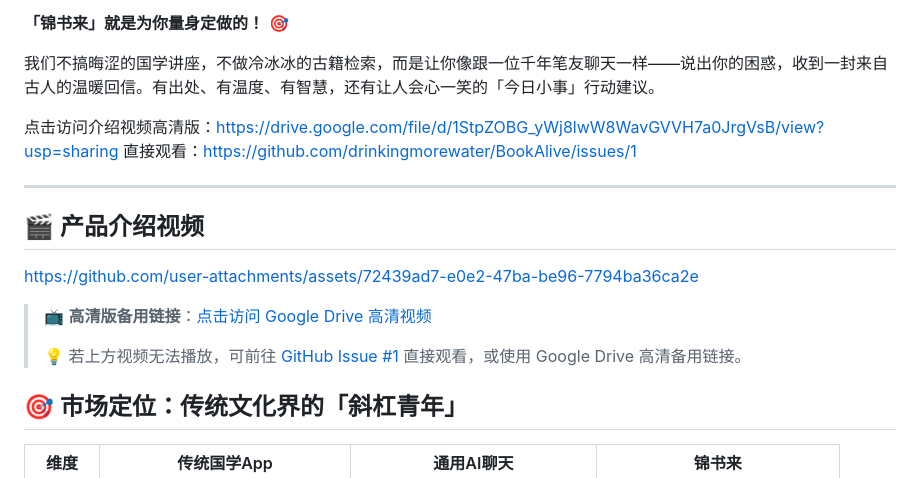
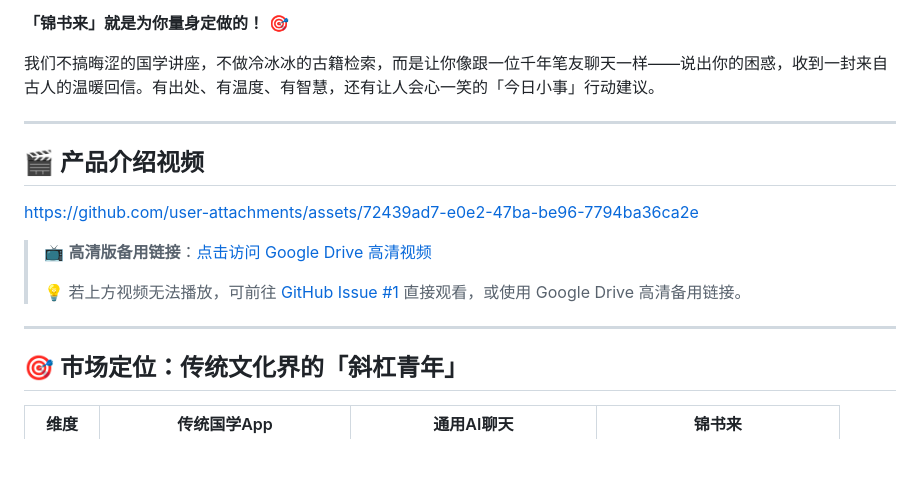
Before and after one commit to drinkingmorewater/BookAlive, a Markdown page: README.md, the part around the change. GitHub-like rendering; blank space fills up the shorter version.

Commit message:
Update README with new video links and market positioning
Removed outdated video links and added new section on market positioning.

```diff
--- a/README.md
+++ b/README.md
@@ -17,9 +17,6 @@
 
 我们不搞晦涩的国学讲座，不做冷冰冰的古籍检索，而是让你像跟一位千年笔友聊天一样——说出你的困惑，收到一封来自古人的温暖回信。有出处、有温度、有智慧，还有让人会心一笑的「今日小事」行动建议。
 
-点击访问介绍视频高清版：https://drive.google.com/file/d/1StpZOBG_yWj8lwW8WavGVVH7a0JrgVsB/view?usp=sharing
-直接观看：https://github.com/drinkingmorewater/BookAlive/issues/1
-
 ---
 
 ## 🎬 产品介绍视频
@@ -29,6 +26,8 @@ https://github.com/user-attachments/assets/72439ad7-e0e2-47ba-be96-7794ba36ca2e
 > 📺 **高清版备用链接**：[点击访问 Google Drive 高清视频](https://drive.google.com/file/d/1StpZOBG_yWj8lwW8WavGVVH7a0JrgVsB/view?usp=sharing)
 >
 > 💡 若上方视频无法播放，可前往 [GitHub Issue #1](https://github.com/drinkingmorewater/BookAlive/issues/1) 直接观看，或使用 Google Drive 高清备用链接。
+
+---
 
 ## 🎯 市场定位：传统文化界的「斜杠青年」
 
```
